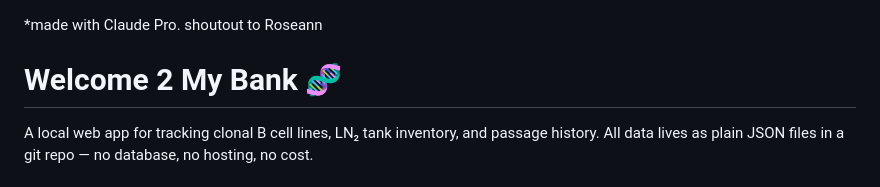
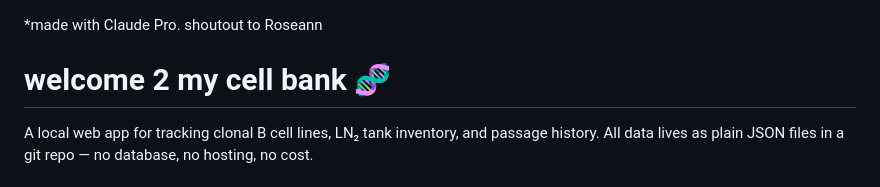
Before and after one commit to JuliaJZhong/cellbank, a Markdown page: README.md, the part around the change. GitHub-like rendering.

Commit message:
making the heading have the same syllables as welcome to my island by caroline polachek

```diff
--- a/README.md
+++ b/README.md
@@ -1,6 +1,6 @@
 \*made with Claude Pro. shoutout to Roseann
 
-# Welcome 2 My Bank 🧬
+# welcome 2 my cell bank 🧬
 
 A local web app for tracking clonal B cell lines, LN₂ tank inventory, and passage history. All data lives as plain JSON files in a git repo — no database, no hosting, no cost.
 
```
